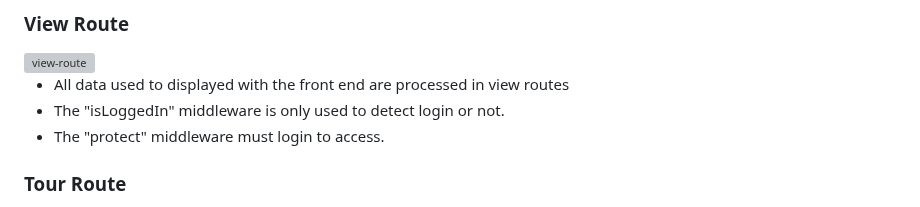
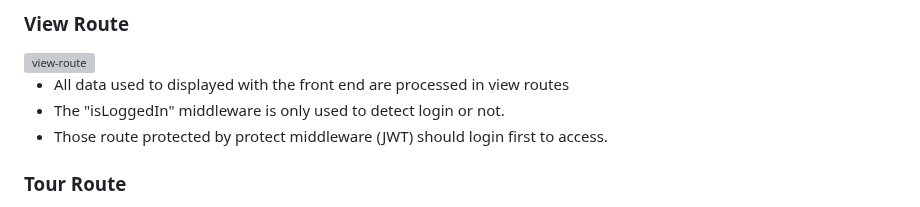
Before and after one commit to lanni0619/tourAPP, a Markdown page: readme.md, the part around the change. GitHub-like rendering; grey boxes are pictures that could not be loaded.

```diff
--- a/readme.md
+++ b/readme.md
@@ -125,7 +125,7 @@
 
 - All data used to displayed with the front end are processed in view routes
 - The "isLoggedIn" middleware is only used to detect login or not.
-- The "protect" middleware must login to access.
+- Those route protected by protect middleware (JWT) should login first to access.
 
 ### Tour Route
 
```
